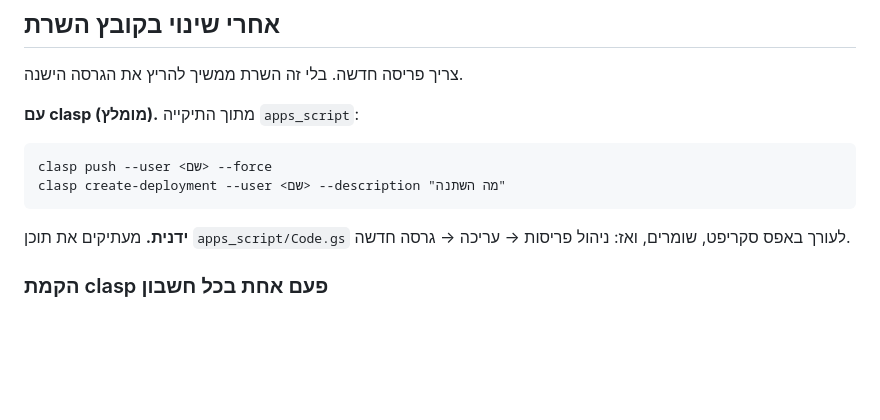
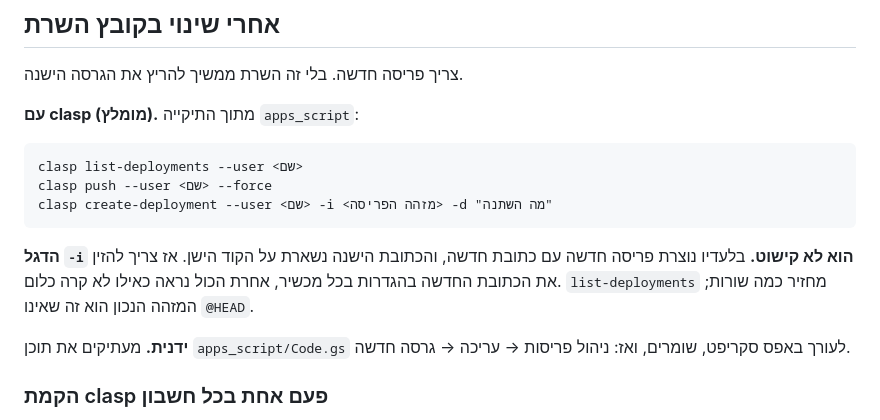
Before and after one commit to uchimata99/assistant, a Markdown page: README.md, the part around the change. Rendered like a GitHub page; blank space fills up the shorter version.

Commit message:
תיעוד: הוראות הפריסה שינו את כתובת השרת
create-deployment בלי הדגל -i יוצר פריסה חדשה עם כתובת חדשה, והמכשירים
ממשיכים לדבר עם הקוד הישן. ההוראות ב-README ובקובץ ההנחיות תוקנו לכלול
את list-deployments ואת מזהה הפריסה הקיימת.

Co-Authored-By: Claude Opus 5 <noreply@anthropic.com>

````diff
--- a/README.md
+++ b/README.md
@@ -115,9 +115,12 @@
 **עם clasp (מומלץ).** מתוך התיקייה `apps_script`:
 
 ```
+clasp list-deployments --user <שם>
 clasp push --user <שם> --force
-clasp create-deployment --user <שם> --description "מה השתנה"
+clasp create-deployment --user <שם> -i <מזהה הפריסה> -d "מה השתנה"
 ```
+
+**הדגל `-i` הוא לא קישוט.** בלעדיו נוצרת פריסה חדשה עם כתובת חדשה, והכתובת הישנה נשארת על הקוד הישן. אז צריך להזין את הכתובת החדשה בהגדרות בכל מכשיר, אחרת הכול נראה כאילו לא קרה כלום. `list-deployments` מחזיר כמה שורות; המזהה הנכון הוא זה שאינו `@HEAD`.
 
 **ידנית.** מעתיקים את תוכן `apps_script/Code.gs` לעורך באפס סקריפט, שומרים, ואז: ניהול פריסות → עריכה → גרסה חדשה.
 
````
Also changed, not shown: CLAUDE.md (+1 -1 lines).
